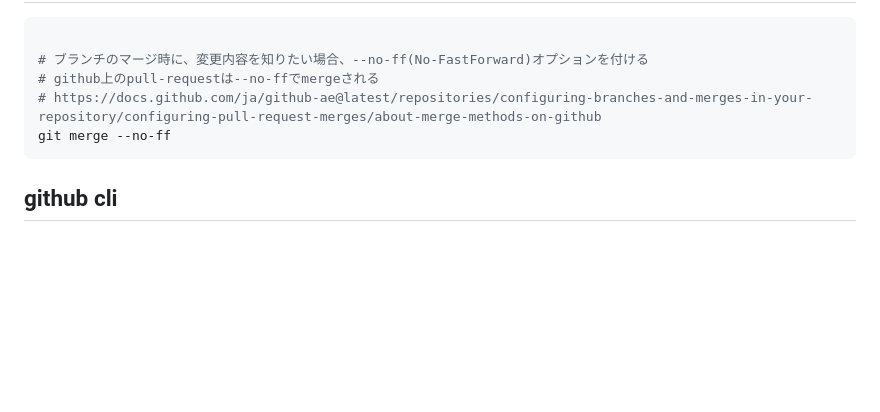
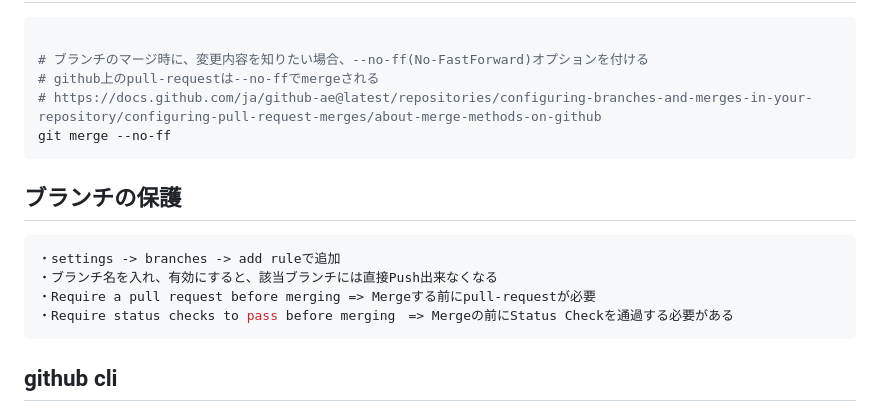
Before and after one commit to Toraneko0101/git_practice, a Markdown page: README.md, the part around the change. GitHub-like rendering; blank space fills up the shorter version.

Commit message:
ブランチの保護について、説明を追加

````diff
--- a/README.md
+++ b/README.md
@@ -84,6 +84,13 @@ git fetch --prune
 git merge --no-ff
 ```
 
+## ブランチの保護
+```console
+・settings -> branches -> add ruleで追加
+・ブランチ名を入れ、有効にすると、該当ブランチには直接Push出来なくなる
+・Require a pull request before merging => Mergeする前にpull-requestが必要
+・Require status checks to pass before merging　=> Mergeの前にStatus Checkを通過する必要がある
+```
 ## github cli
 
 
````
